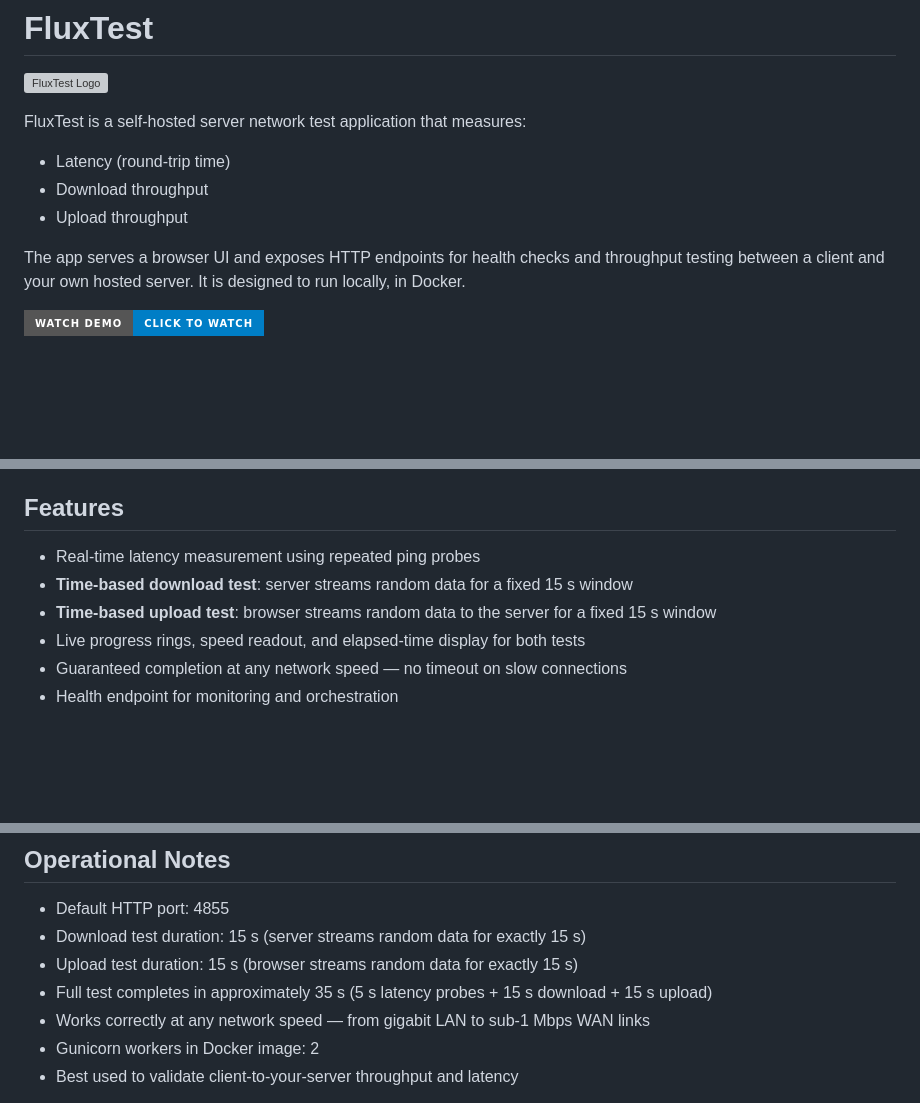
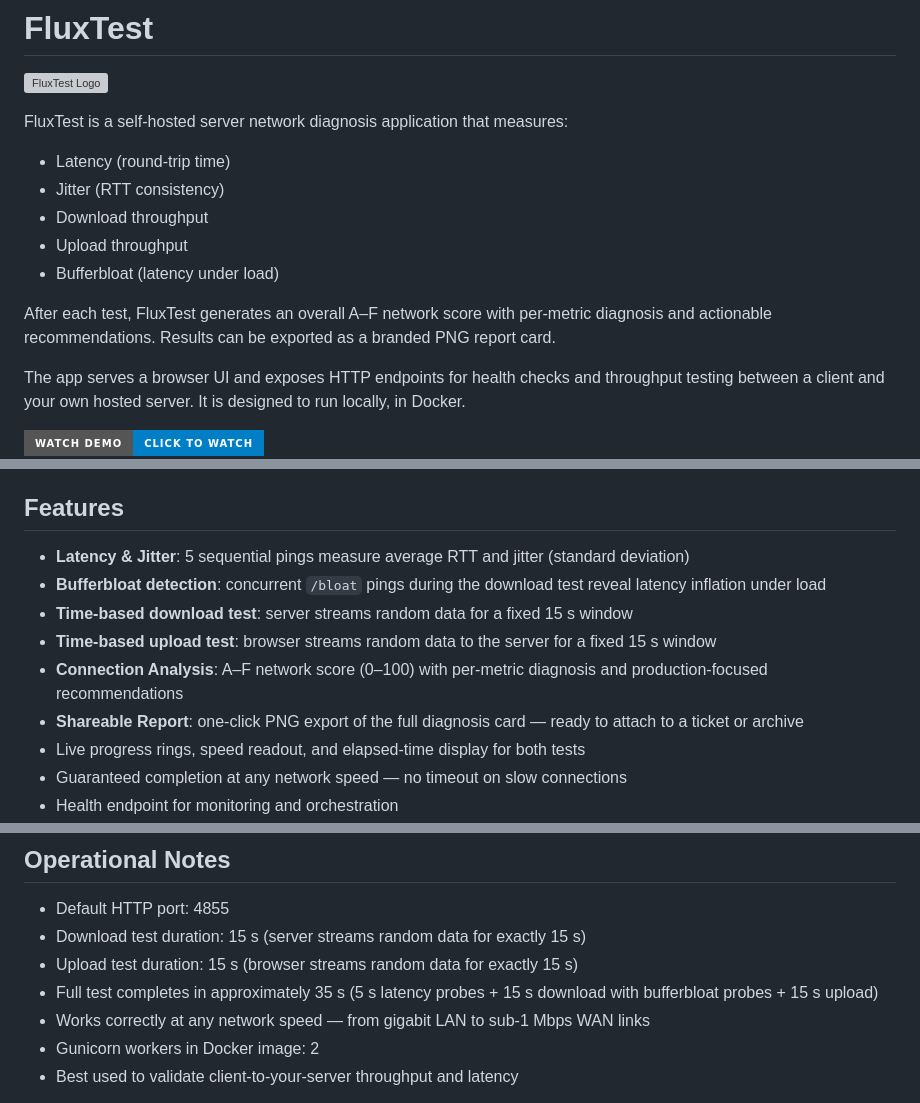
Before and after one commit to siddheshgunjal/flux-test, a Markdown page: README.md, 3 parts joined by grey strips. Drawn GitHub-style; badges without logos; blank space fills up the shorter version; grey boxes are pictures that could not be loaded.

Commit message:
update README to clarify application purpose and enhance feature descriptions

```diff
--- a/README.md
+++ b/README.md
@@ -2,11 +2,15 @@
 
 ![FluxTest Logo](https://raw.githubusercontent.com/siddheshgunjal/flux-test/refs/heads/main/static/image/flux_logo_text.webp)
 
-FluxTest is a self-hosted server network test application that measures:
+FluxTest is a self-hosted server network diagnosis application that measures:
 
 - Latency (round-trip time)
+- Jitter (RTT consistency)
 - Download throughput
 - Upload throughput
+- Bufferbloat (latency under load)
+
+After each test, FluxTest generates an overall A–F network score with per-metric diagnosis and actionable recommendations. Results can be exported as a branded PNG report card.
 
 The app serves a browser UI and exposes HTTP endpoints for health checks and throughput testing between a client and your own hosted server.
 It is designed to run locally, in Docker.
@@ -21,9 +25,12 @@ It is not a public internet speed benchmark service and does not attempt to comp
 
 ## Features
 
-- Real-time latency measurement using repeated ping probes
+- **Latency & Jitter**: 5 sequential pings measure average RTT and jitter (standard deviation)
+- **Bufferbloat detection**: concurrent `/bloat` pings during the download test reveal latency inflation under load
 - **Time-based download test**: server streams random data for a fixed 15 s window
 - **Time-based upload test**: browser streams random data to the server for a fixed 15 s window
+- **Connection Analysis**: A–F network score (0–100) with per-metric diagnosis and production-focused recommendations
+- **Shareable Report**: one-click PNG export of the full diagnosis card — ready to attach to a ticket or archive
 - Live progress rings, speed readout, and elapsed-time display for both tests
 - Guaranteed completion at any network speed — no timeout on slow connections
 - Health endpoint for monitoring and orchestration
@@ -151,7 +158,7 @@ Note:
 - Default HTTP port: 4855
 - Download test duration: 15 s (server streams random data for exactly 15 s)
 - Upload test duration: 15 s (browser streams random data for exactly 15 s)
-- Full test completes in approximately 35 s (5 s latency probes + 15 s download + 15 s upload)
+- Full test completes in approximately 35 s (5 s latency probes + 15 s download with bufferbloat probes + 15 s upload)
 - Works correctly at any network speed — from gigabit LAN to sub-1 Mbps WAN links
 - Gunicorn workers in Docker image: 2
 - Best used to validate client-to-your-server throughput and latency
```
